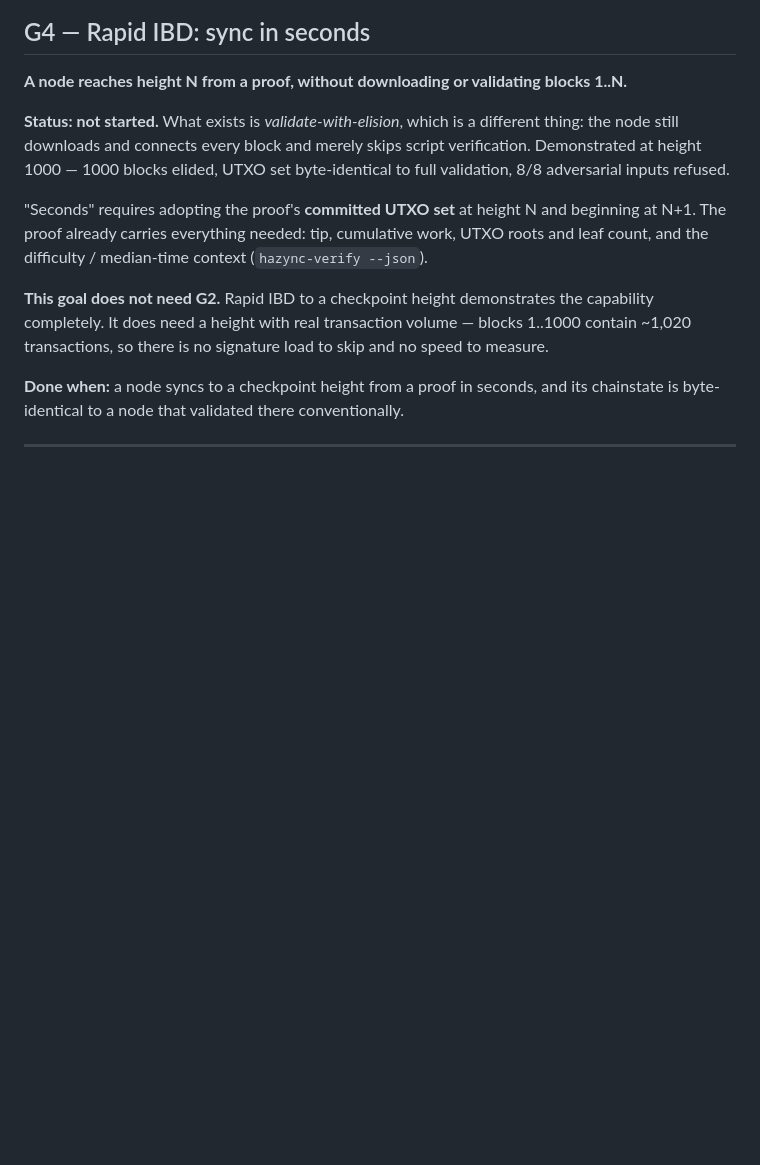
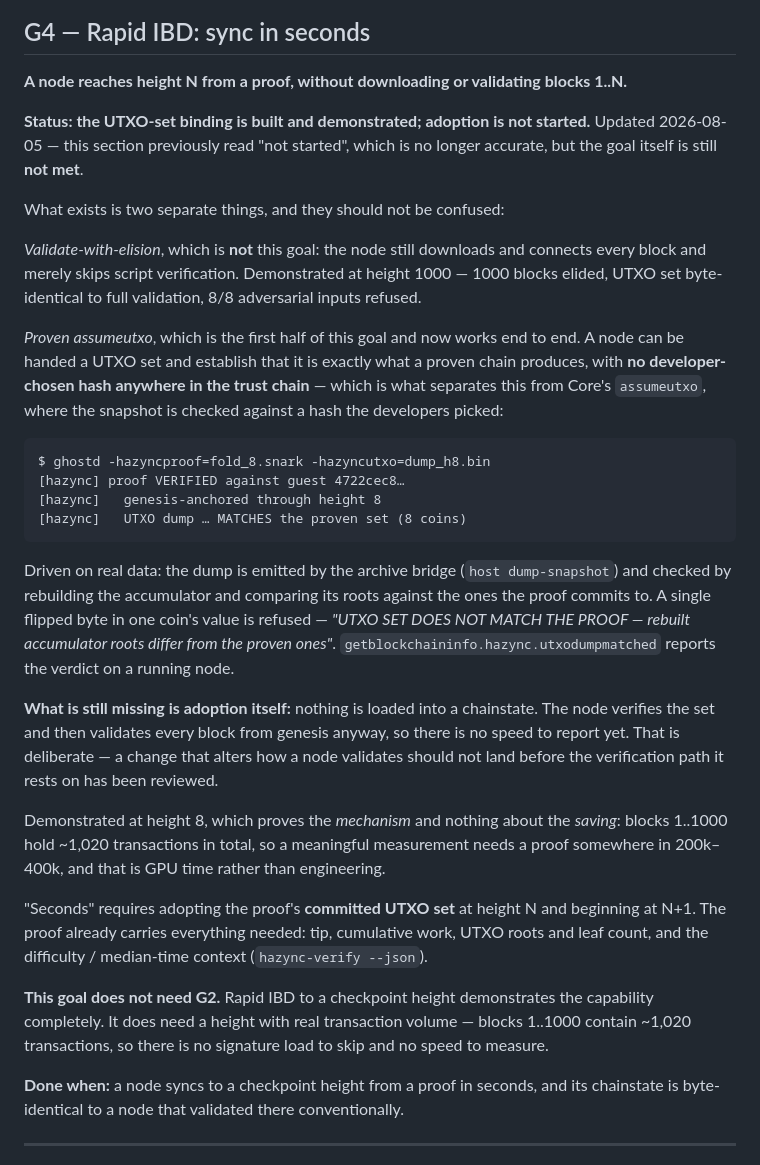
Before and after one commit to bitcoin-ghost/hazync, a Markdown page: docs/GOALS.md, the part around the change. GitHub-like rendering; blank space fills up the shorter version.

Commit message:
docs: G4 is no longer "not started" — the UTXO-set binding works
`GOALS.md` said G4 was not started. That is no longer accurate: proven
assumeutxo works end to end, on real data, and the section now says so. The goal
itself is still NOT met, and the update says that at least as plainly.

Three things kept separate, because conflating them is how this claim gets
overstated:

- validate-with-elision, which is not this goal and never was
- proven assumeutxo, which now works: a node can establish that a UTXO set is
  exactly what a proven chain produces, with no developer-chosen hash anywhere
  in the trust chain — the difference from Core's assumeutxo
- adoption, which is not started: nothing is loaded into a chainstate, so there
  is no speed to report

Also records what the demonstration does NOT show. Height 8 proves the mechanism
and nothing about the saving; blocks 1..1000 hold ~1,020 transactions in total,
so a measurement needs a proof in 200k-400k, which is GPU time rather than
engineering.

`scripts/check-versions.sh` still passes: the guest id quoted here is canonical.

````diff
--- a/docs/GOALS.md
+++ b/docs/GOALS.md
@@ -176,9 +176,42 @@ is CPU-only.
 
 **A node reaches height N from a proof, without downloading or validating blocks 1..N.**
 
-**Status: not started.** What exists is *validate-with-elision*, which is a different thing: the node
-still downloads and connects every block and merely skips script verification. Demonstrated at height
-1000 — 1000 blocks elided, UTXO set byte-identical to full validation, 8/8 adversarial inputs refused.
+**Status: the UTXO-set binding is built and demonstrated; adoption is not started.** Updated
+2026-08-05 — this section previously read "not started", which is no longer accurate, but the goal
+itself is still **not met**.
+
+What exists is two separate things, and they should not be confused:
+
+*Validate-with-elision*, which is **not** this goal: the node still downloads and connects every
+block and merely skips script verification. Demonstrated at height 1000 — 1000 blocks elided, UTXO set
+byte-identical to full validation, 8/8 adversarial inputs refused.
+
+*Proven assumeutxo*, which is the first half of this goal and now works end to end. A node can be
+handed a UTXO set and establish that it is exactly what a proven chain produces, with **no
+developer-chosen hash anywhere in the trust chain** — which is what separates this from Core's
+`assumeutxo`, where the snapshot is checked against a hash the developers picked:
+
+```
+$ ghostd -hazyncproof=fold_8.snark -hazyncutxo=dump_h8.bin
+[hazync] proof VERIFIED against guest 4722cec8…
+[hazync]   genesis-anchored through height 8
+[hazync]   UTXO dump … MATCHES the proven set (8 coins)
+```
+
+Driven on real data: the dump is emitted by the archive bridge (`host dump-snapshot`) and checked by
+rebuilding the accumulator and comparing its roots against the ones the proof commits to. A single
+flipped byte in one coin's value is refused — *"UTXO SET DOES NOT MATCH THE PROOF — rebuilt
+accumulator roots differ from the proven ones"*. `getblockchaininfo.hazync.utxodumpmatched` reports
+the verdict on a running node.
+
+**What is still missing is adoption itself:** nothing is loaded into a chainstate. The node verifies
+the set and then validates every block from genesis anyway, so there is no speed to report yet. That
+is deliberate — a change that alters how a node validates should not land before the verification
+path it rests on has been reviewed.
+
+Demonstrated at height 8, which proves the *mechanism* and nothing about the *saving*: blocks 1..1000
+hold ~1,020 transactions in total, so a meaningful measurement needs a proof somewhere in 200k–400k,
+and that is GPU time rather than engineering.
 
 "Seconds" requires adopting the proof's **committed UTXO set** at height N and beginning at N+1. The
 proof already carries everything needed: tip, cumulative work, UTXO roots and leaf count, and the
````
